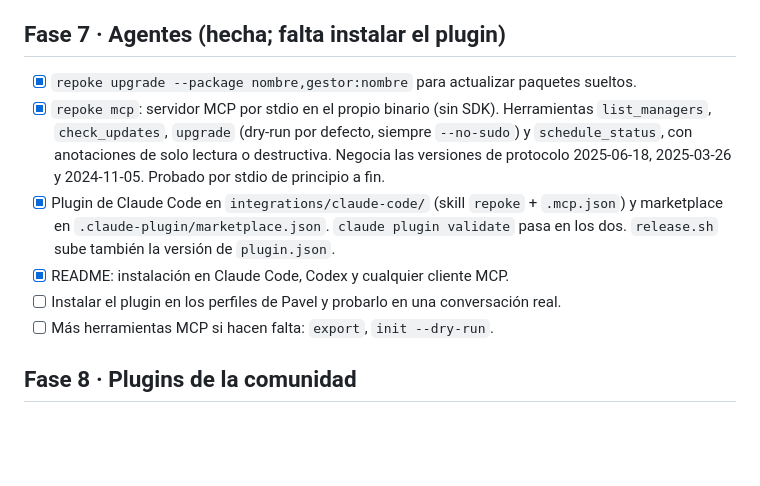
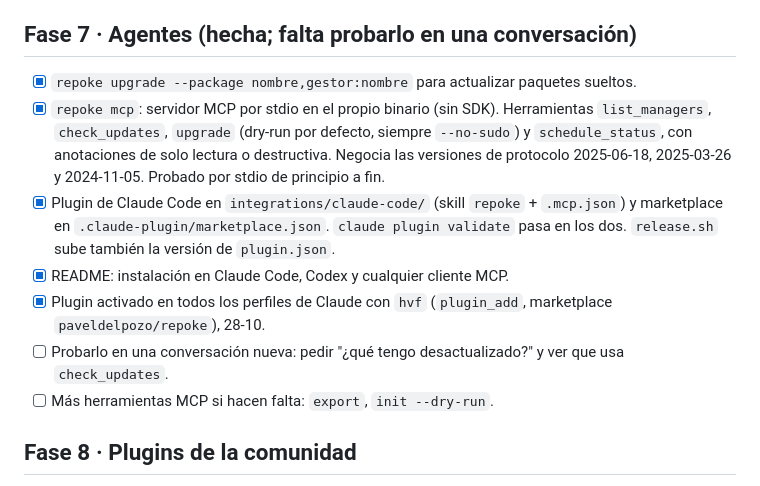
Before and after one commit to paveldelpozo/repoke, a Markdown page: docs/tareas.md, the part around the change. Rendered like a GitHub page; blank space fills up the shorter version.

Commit message:
docs: note the plugin rollout to every profile

```diff
--- a/docs/tareas.md
+++ b/docs/tareas.md
@@ -101,13 +101,14 @@ Lista viva del proyecto. Se marcan, añaden y anotan aquí las tareas, los halla
 - [x] Correo de los commits: `paveldelpozo@gmail.com` (elegido por Pavel), configurado en el repo.
 - [ ] Más adelante, la fórmula en homebrew-core cuando cumpla sus requisitos de popularidad.
 
-## Fase 7 · Agentes (hecha; falta instalar el plugin)
+## Fase 7 · Agentes (hecha; falta probarlo en una conversación)
 
 - [x] `repoke upgrade --package nombre,gestor:nombre` para actualizar paquetes sueltos.
 - [x] `repoke mcp`: servidor MCP por stdio en el propio binario (sin SDK). Herramientas `list_managers`, `check_updates`, `upgrade` (dry-run por defecto, siempre `--no-sudo`) y `schedule_status`, con anotaciones de solo lectura o destructiva. Negocia las versiones de protocolo 2025-06-18, 2025-03-26 y 2024-11-05. Probado por stdio de principio a fin.
 - [x] Plugin de Claude Code en `integrations/claude-code/` (skill `repoke` + `.mcp.json`) y marketplace en `.claude-plugin/marketplace.json`. `claude plugin validate` pasa en los dos. `release.sh` sube también la versión de `plugin.json`.
 - [x] README: instalación en Claude Code, Codex y cualquier cliente MCP.
-- [ ] Instalar el plugin en los perfiles de Pavel y probarlo en una conversación real.
+- [x] Plugin activado en todos los perfiles de Claude con `hvf` (`plugin_add`, marketplace `paveldelpozo/repoke`), 28-10.
+- [ ] Probarlo en una conversación nueva: pedir "¿qué tengo desactualizado?" y ver que usa `check_updates`.
 - [ ] Más herramientas MCP si hacen falta: `export`, `init --dry-run`.
 
 ## Fase 8 · Plugins de la comunidad
```
